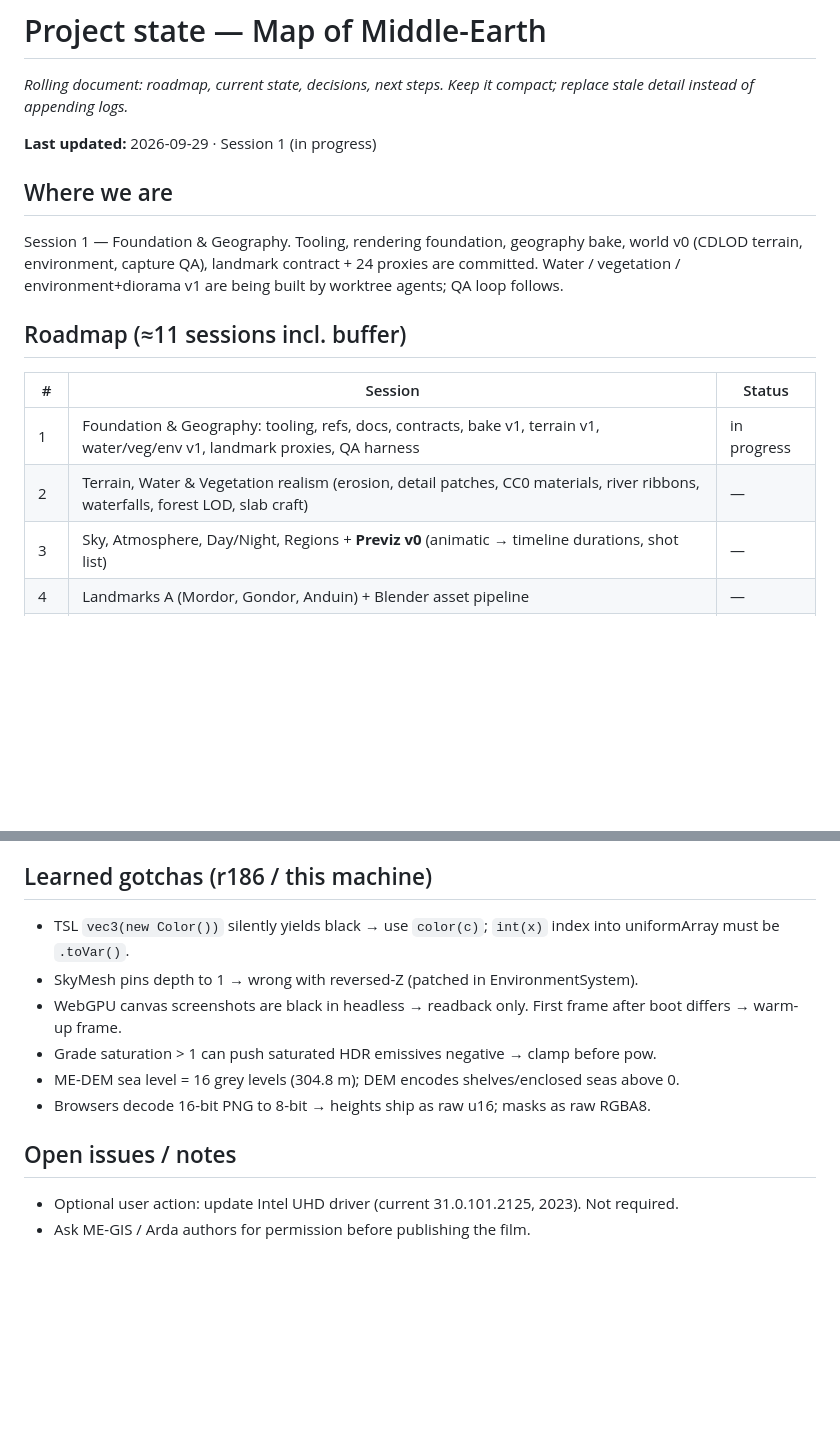
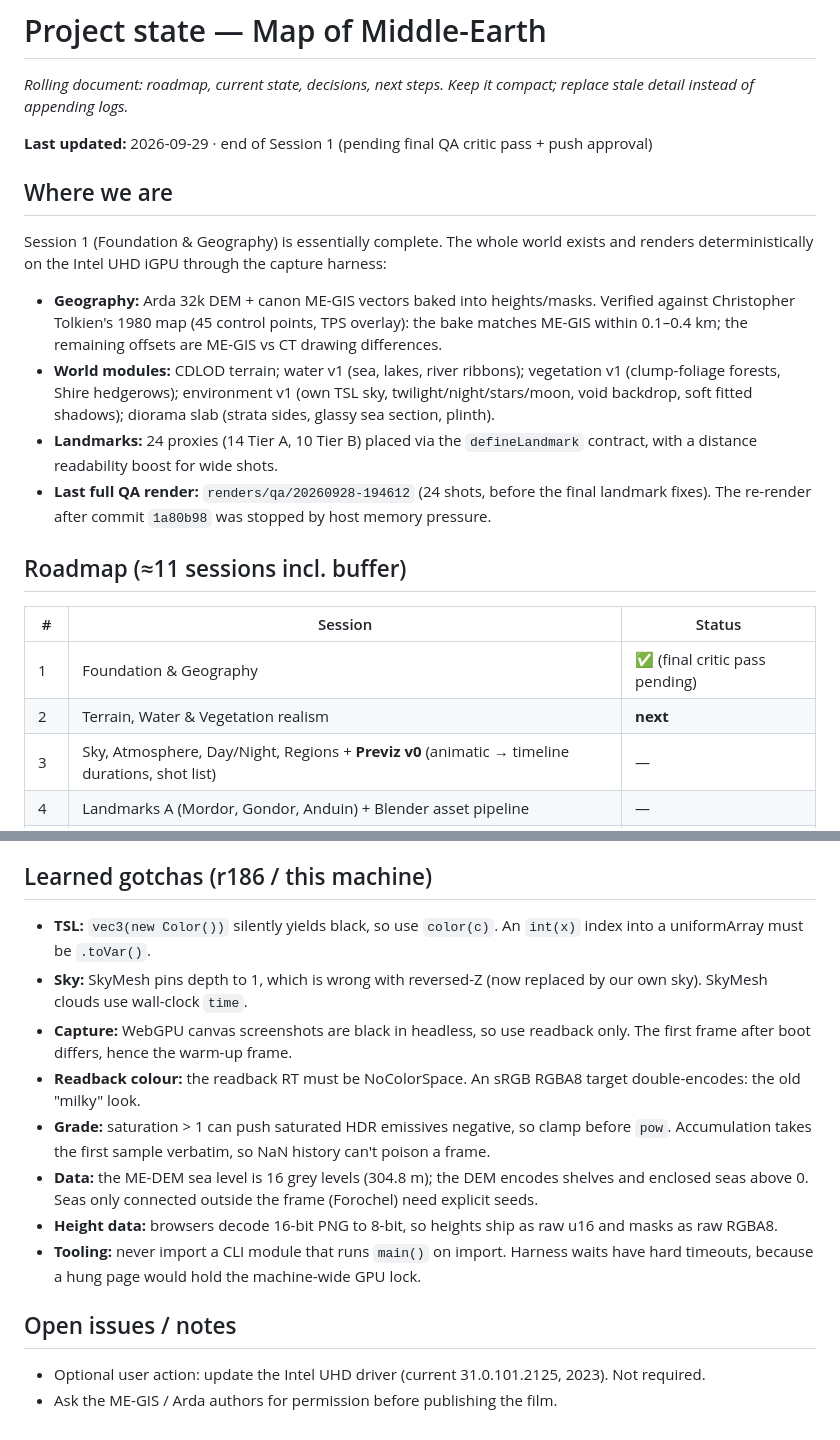
Before and after one commit to earthwalker17/map-of-middle-earth, a Markdown page: docs/PROJECT_STATE.md, 2 parts joined by grey strips. Rendered like a GitHub page; blank space fills up the shorter version.

```diff
--- a/docs/PROJECT_STATE.md
+++ b/docs/PROJECT_STATE.md
@@ -3,18 +3,27 @@
 _Rolling document: roadmap, current state, decisions, next steps. Keep it compact; replace stale detail
 instead of appending logs._
 
-**Last updated:** 2026-09-29 · Session 1 (in progress)
+**Last updated:** 2026-09-29 · end of Session 1 (pending final QA critic pass + push approval)
 
 ## Where we are
-Session 1 — Foundation & Geography. Tooling, rendering foundation, geography bake, world v0 (CDLOD
-terrain, environment, capture QA), landmark contract + 24 proxies are committed. Water / vegetation /
-environment+diorama v1 are being built by worktree agents; QA loop follows.
+Session 1 (Foundation & Geography) is essentially complete. The whole world exists and renders
+deterministically on the Intel UHD iGPU through the capture harness:
+- **Geography:** Arda 32k DEM + canon ME-GIS vectors baked into heights/masks. Verified against Christopher
+  Tolkien's 1980 map (45 control points, TPS overlay): the bake matches ME-GIS within 0.1–0.4 km; the
+  remaining offsets are ME-GIS vs CT drawing differences.
+- **World modules:** CDLOD terrain; water v1 (sea, lakes, river ribbons); vegetation v1 (clump-foliage forests,
+  Shire hedgerows); environment v1 (own TSL sky, twilight/night/stars/moon, void backdrop, soft fitted
+  shadows); diorama slab (strata sides, glassy sea section, plinth).
+- **Landmarks:** 24 proxies (14 Tier A, 10 Tier B) placed via the `defineLandmark` contract, with a distance
+  readability boost for wide shots.
+- **Last full QA render:** `renders/qa/20260928-194612` (24 shots, before the final landmark fixes). The
+  re-render after commit `1a80b98` was stopped by host memory pressure.
 
 ## Roadmap (≈11 sessions incl. buffer)
 | # | Session | Status |
 |---|---|---|
-| 1 | Foundation & Geography: tooling, refs, docs, contracts, bake v1, terrain v1, water/veg/env v1, landmark proxies, QA harness | in progress |
-| 2 | Terrain, Water & Vegetation realism (erosion, detail patches, CC0 materials, river ribbons, waterfalls, forest LOD, slab craft) | — |
+| 1 | Foundation & Geography | ✅ (final critic pass pending) |
+| 2 | Terrain, Water & Vegetation realism | **next** |
 | 3 | Sky, Atmosphere, Day/Night, Regions + **Previz v0** (animatic → timeline durations, shot list) | — |
 | 4 | Landmarks A (Mordor, Gondor, Anduin) + Blender asset pipeline | — |
 | 5 | Landmarks B (West & North) + Tier-B set dressing | — |
@@ -52,12 +94,14 @@ _(filled at the end of Session 1)_
 
 ## Learned gotchas (r186 / this machine)
-- TSL `vec3(new Color())` silently yields black → use `color(c)`; `int(x)` index into uniformArray must be `.toVar()`.
-- SkyMesh pins depth to 1 → wrong with reversed-Z (patched in EnvironmentSystem).
-- WebGPU canvas screenshots are black in headless → readback only. First frame after boot differs → warm-up frame.
-- Grade saturation > 1 can push saturated HDR emissives negative → clamp before pow.
-- ME-DEM sea level = 16 grey levels (304.8 m); DEM encodes shelves/enclosed seas above 0.
-- Browsers decode 16-bit PNG to 8-bit → heights ship as raw u16; masks as raw RGBA8.
+- **TSL:** `vec3(new Color())` silently yields black, so use `color(c)`. An `int(x)` index into a uniformArray must be `.toVar()`.
+- **Sky:** SkyMesh pins depth to 1, which is wrong with reversed-Z (now replaced by our own sky). SkyMesh clouds use wall-clock `time`.
+- **Capture:** WebGPU canvas screenshots are black in headless, so use readback only. The first frame after boot differs, hence the warm-up frame.
+- **Readback colour:** the readback RT must be NoColorSpace. An sRGB RGBA8 target double-encodes: the old "milky" look.
+- **Grade:** saturation > 1 can push saturated HDR emissives negative, so clamp before `pow`. Accumulation takes the first sample verbatim, so NaN history can't poison a frame.
+- **Data:** the ME-DEM sea level is 16 grey levels (304.8 m); the DEM encodes shelves and enclosed seas above 0. Seas only connected outside the frame (Forochel) need explicit seeds.
+- **Height data:** browsers decode 16-bit PNG to 8-bit, so heights ship as raw u16 and masks as raw RGBA8.
+- **Tooling:** never import a CLI module that runs `main()` on import. Harness waits have hard timeouts, because a hung page would hold the machine-wide GPU lock.
 
 ## Open issues / notes
-- Optional user action: update Intel UHD driver (current 31.0.101.2125, 2023). Not required.
-- Ask ME-GIS / Arda authors for permission before publishing the film.
+- Optional user action: update the Intel UHD driver (current 31.0.101.2125, 2023). Not required.
+- Ask the ME-GIS / Arda authors for permission before publishing the film.
```
Also changed, not shown: other parts of docs/PROJECT_STATE.md (+54 -21 lines).
